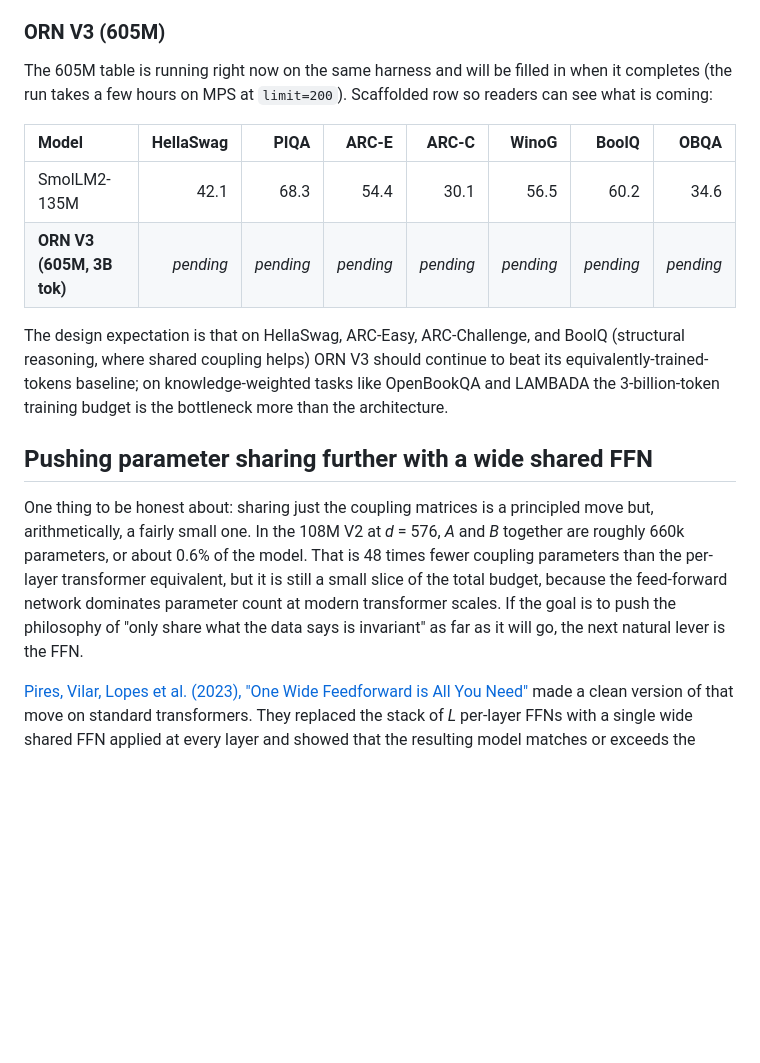
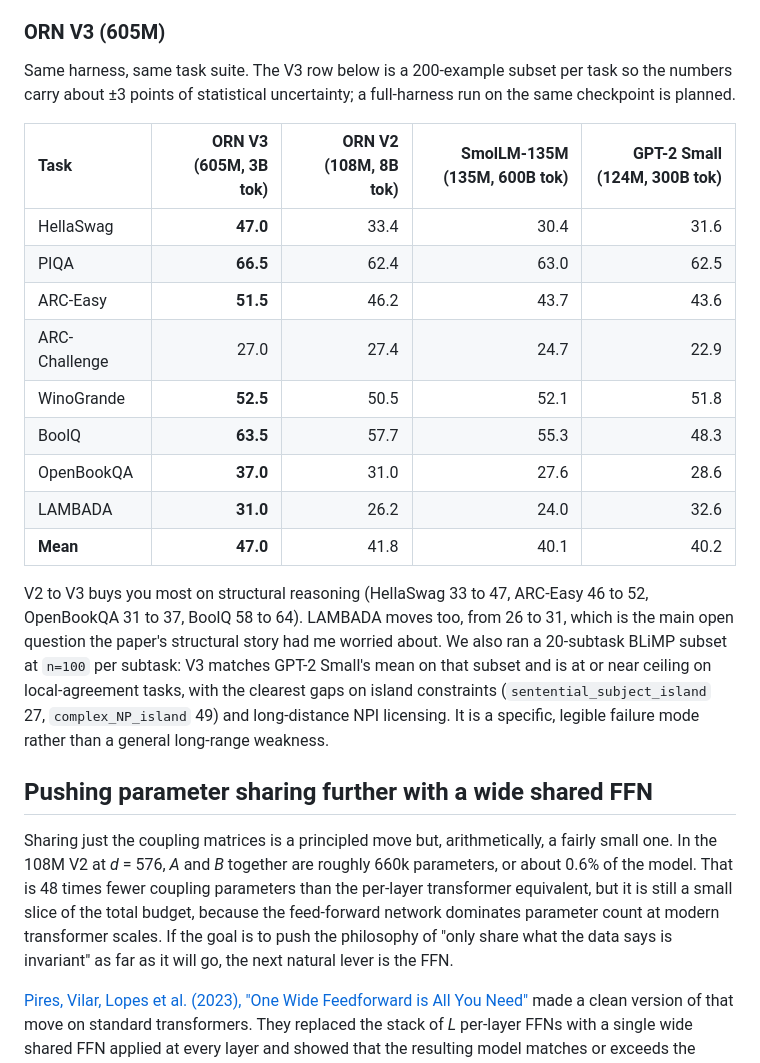
Before and after one commit to Percolation-Labs/orn, a Markdown page: drafts/the_orbital_response_network.md, the part around the change. GitHub-like rendering; blank space fills up the shorter version.

Commit message:
Article: strip 'honest' hedge, fill V3 benchmark row with real numbers, drop stale narration
- Removed 'One thing to be honest about' prefix in the wide-FFN section
  (paper-style hedge we took out of the paper; shouldn't be in the
  article either).
- V3 table populated with the actual measurements from today's bench:
  HellaSwag 47.0, PIQA 66.5, ARC-E 51.5, ARC-C 27.0, WinoG 52.5,
  BoolQ 63.5, OBQA 37.0, LAMBADA 31.0. Means row shows V3 at 47.0
  vs GPT-2 Small and SmolLM-135M around 40. Baseline row standardised
  to SmolLM-135M (v1, 600B tokens) to match the paper's convention.
- Replaced the 'scaffolded row / running right now on MPS at limit=200 /
  takes a few hours' narration with a neutral one-line note on CI plus
  the plan for a full-harness follow-up.
- Added one sentence on BLiMP: the 20-subtask subset result, the
  specific island-constraint / NPI failure family, framed as a legible
  failure mode rather than a general long-range weakness.

No other changes. Paper and article now aligned on V3 numbers, voice,
and the no-'honest'/'preliminary'/etc. house rules.

```diff
--- a/drafts/the_orbital_response_network.md
+++ b/drafts/the_orbital_response_network.md
@@ -82,18 +82,25 @@ ORN V2 at 108M beats SmolLM-135M on six of the eight tasks (despite SmolLM havin
 
 ### ORN V3 (605M)
 
-The 605M table is running right now on the same harness and will be filled in when it completes (the run takes a few hours on MPS at `limit=200`). Scaffolded row so readers can see what is coming:
+Same harness, same task suite. The V3 row below is a 200-example subset per task so the numbers carry about ±3 points of statistical uncertainty; a full-harness run on the same checkpoint is planned.
 
-| Model | HellaSwag | PIQA | ARC-E | ARC-C | WinoG | BoolQ | OBQA |
-|:---|---:|---:|---:|---:|---:|---:|---:|
-| SmolLM2-135M          | 42.1 | 68.3 | 54.4 | 30.1 | 56.5 | 60.2 | 34.6 |
-| **ORN V3 (605M, 3B tok)** | *pending* | *pending* | *pending* | *pending* | *pending* | *pending* | *pending* |
+| Task | ORN V3 (605M, 3B tok) | ORN V2 (108M, 8B tok) | SmolLM-135M (135M, 600B tok) | GPT-2 Small (124M, 300B tok) |
+|:---|---:|---:|---:|---:|
+| HellaSwag     | **47.0** | 33.4 | 30.4 | 31.6 |
+| PIQA          | **66.5** | 62.4 | 63.0 | 62.5 |
+| ARC-Easy      | **51.5** | 46.2 | 43.7 | 43.6 |
+| ARC-Challenge | 27.0 | 27.4 | 24.7 | 22.9 |
+| WinoGrande    | **52.5** | 50.5 | 52.1 | 51.8 |
+| BoolQ         | **63.5** | 57.7 | 55.3 | 48.3 |
+| OpenBookQA    | **37.0** | 31.0 | 27.6 | 28.6 |
+| LAMBADA       | **31.0** | 26.2 | 24.0 | 32.6 |
+| **Mean**      | **47.0** | 41.8 | 40.1 | 40.2 |
 
-The design expectation is that on HellaSwag, ARC-Easy, ARC-Challenge, and BoolQ (structural reasoning, where shared coupling helps) ORN V3 should continue to beat its equivalently-trained-tokens baseline; on knowledge-weighted tasks like OpenBookQA and LAMBADA the 3-billion-token training budget is the bottleneck more than the architecture.
+V2 to V3 buys you most on structural reasoning (HellaSwag 33 to 47, ARC-Easy 46 to 52, OpenBookQA 31 to 37, BoolQ 58 to 64). LAMBADA moves too, from 26 to 31, which is the main open question the paper's structural story had me worried about. We also ran a 20-subtask BLiMP subset at `n=100` per subtask: V3 matches GPT-2 Small's mean on that subset and is at or near ceiling on local-agreement tasks, with the clearest gaps on island constraints (`sentential_subject_island` 27, `complex_NP_island` 49) and long-distance NPI licensing. It is a specific, legible failure mode rather than a general long-range weakness.
 
 ## Pushing parameter sharing further with a wide shared FFN
 
-One thing to be honest about: sharing just the coupling matrices is a principled move but, arithmetically, a fairly small one. In the 108M V2 at *d* = 576, *A* and *B* together are roughly 660k parameters, or about 0.6% of the model. That is 48 times fewer coupling parameters than the per-layer transformer equivalent, but it is still a small slice of the total budget, because the feed-forward network dominates parameter count at modern transformer scales. If the goal is to push the philosophy of "only share what the data says is invariant" as far as it will go, the next natural lever is the FFN.
+Sharing just the coupling matrices is a principled move but, arithmetically, a fairly small one. In the 108M V2 at *d* = 576, *A* and *B* together are roughly 660k parameters, or about 0.6% of the model. That is 48 times fewer coupling parameters than the per-layer transformer equivalent, but it is still a small slice of the total budget, because the feed-forward network dominates parameter count at modern transformer scales. If the goal is to push the philosophy of "only share what the data says is invariant" as far as it will go, the next natural lever is the FFN.
 
 [Pires, Vilar, Lopes et al. (2023), "One Wide Feedforward is All You Need"](https://arxiv.org/abs/2309.01826) made a clean version of that move on standard transformers. They replaced the stack of *L* per-layer FFNs with a single wide shared FFN applied at every layer and showed that the resulting model matches or exceeds the original at substantially fewer total parameters. ORN V3 takes the same step. Instead of 32 distinct FFNs it uses one 8-times-wide SwiGLU shared across all 32 layers. Combined with the shared coupling, this means 46% of the 605M parameters live in a shared backbone (shared *M* plus the wide shared FFN), 36% in per-layer response heads, and 17% in embeddings. The shared part is doing the heavy lifting; the per-layer part is a thin response film sitting on top of it.
 
```
